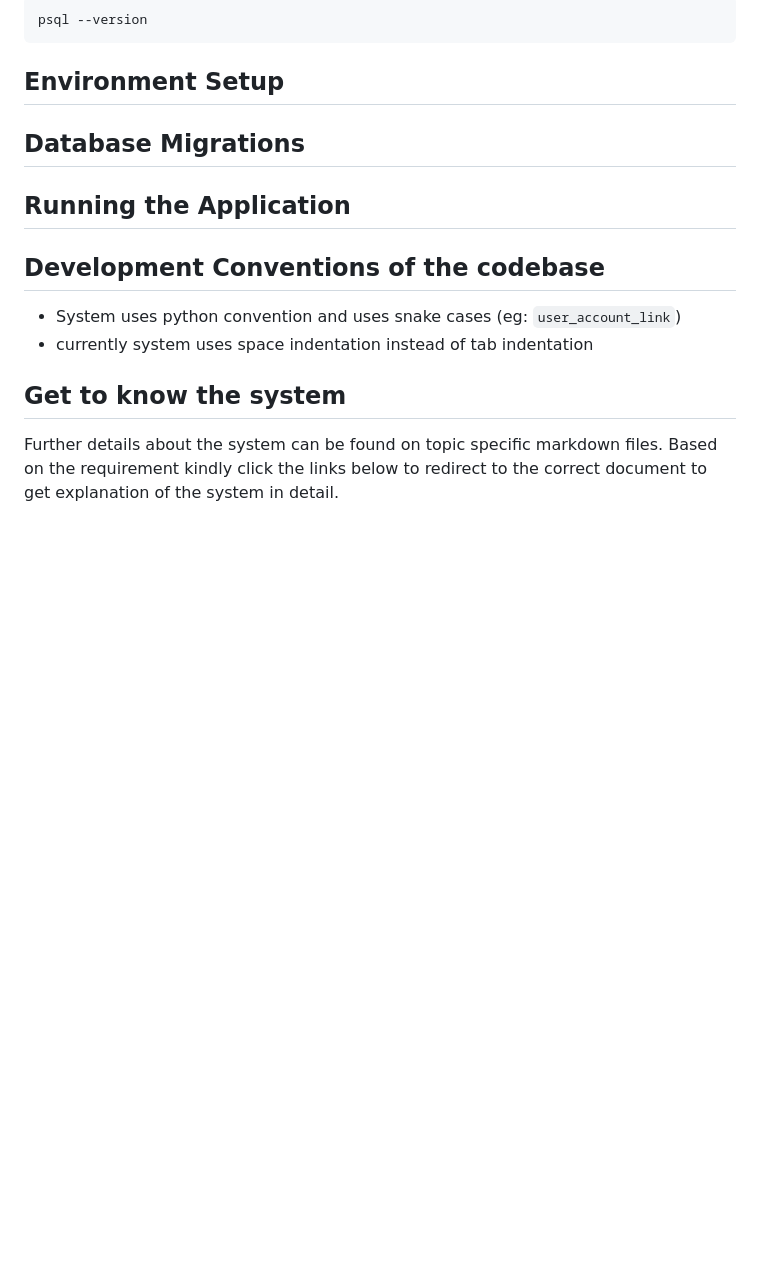
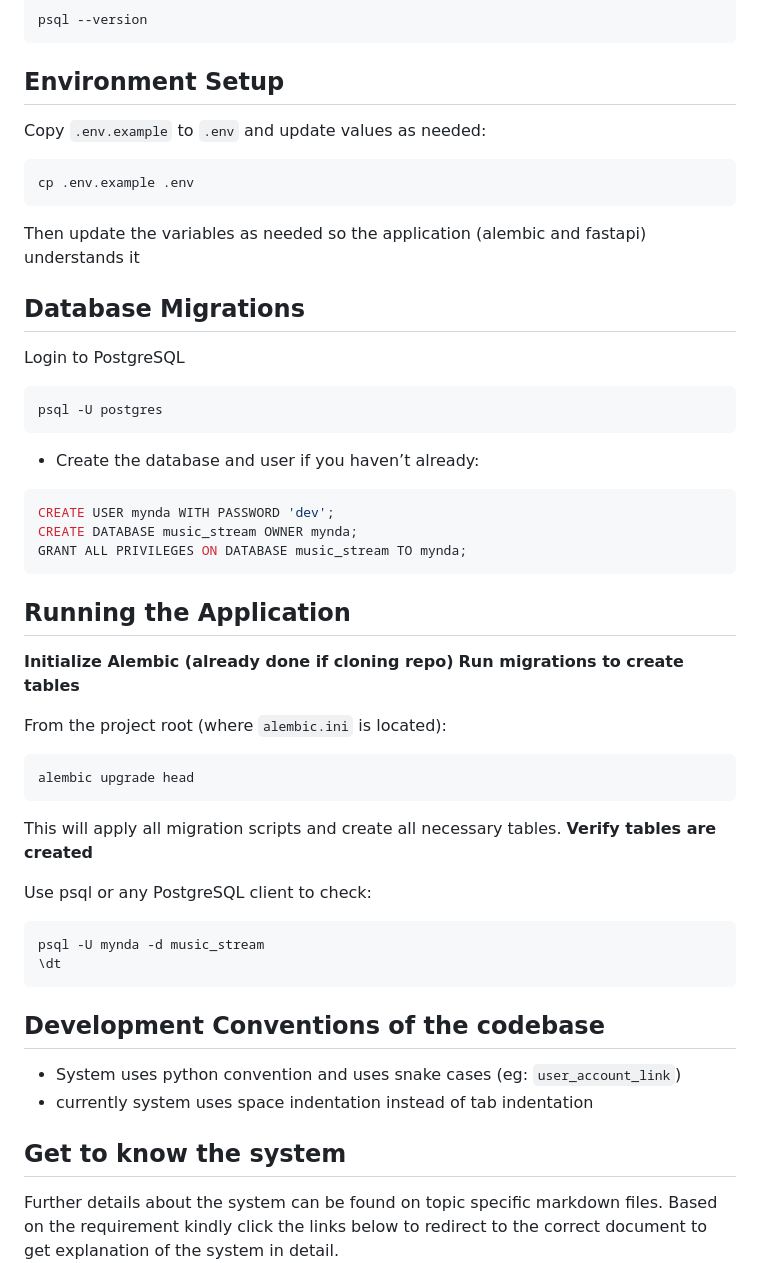
Before and after one commit to myndaaa/MusicPlayer-FastAPI, a Markdown page: README.md, the part around the change printed below. Drawn GitHub-style; blank space fills up the shorter version.

Commit message:
Updated Readme.md to include environment setup guide and alembic setup guide

````diff
--- a/README.md
+++ b/README.md
@@ -151,9 +151,53 @@ psql --version
 
 ## Environment Setup
 
+Copy `.env.example` to `.env` and update values as needed:
+
+```bash
+cp .env.example .env
+```
+Then update the variables as needed so the application (alembic and fastapi) understands it
+
 ## Database Migrations
 
+Login to PostgreSQL
+
+```bash
+psql -U postgres
+```
+
+- Create the database and user if you haven’t already:
+
+
+```sql
+CREATE USER mynda WITH PASSWORD 'dev';
+CREATE DATABASE music_stream OWNER mynda;
+GRANT ALL PRIVILEGES ON DATABASE music_stream TO mynda;
+```
+
+
 ## Running the Application
+
+**Initialize Alembic (already done if cloning repo)**
+**Run migrations to create tables**
+
+From the project root (where `alembic.ini` is located):
+
+```bash
+alembic upgrade head
+```
+
+This will apply all migration scripts and create all necessary tables.
+**Verify tables are created**
+
+
+Use psql or any PostgreSQL client to check:
+
+```bash
+psql -U mynda -d music_stream
+\dt
+```
+
 
 ## Development Conventions of the codebase
  - System uses python convention and uses snake cases (eg: `user_account_link`)
````
Also changed, not shown: other parts of README.md (+1 -1 lines).
